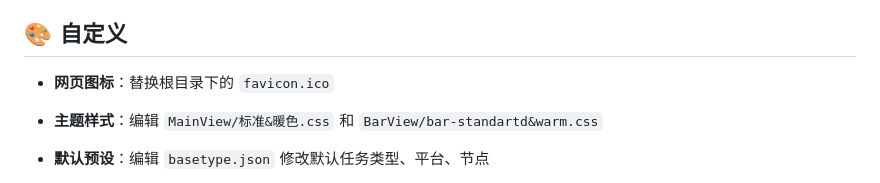
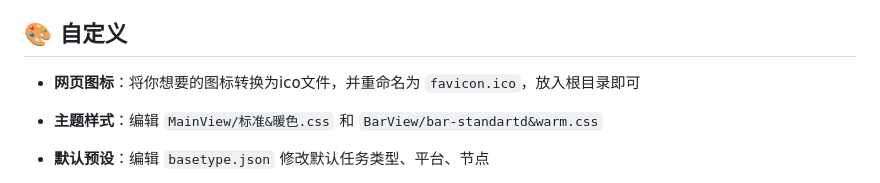
Before and after one commit to DragonMC233/Commission-Task-Helper, a Markdown page: README.md, the part around the change. GitHub-like rendering.

```diff
--- a/README.md
+++ b/README.md
@@ -70,7 +70,7 @@ python StartServer.py
 
 ## 🎨 自定义
 
-- **网页图标**：替换根目录下的 `favicon.ico`
+- **网页图标**：将你想要的图标转换为ico文件，并重命名为 `favicon.ico`，放入根目录即可
 - **主题样式**：编辑 `MainView/标准&暖色.css` 和 `BarView/bar-standartd&warm.css`
 - **默认预设**：编辑 `basetype.json` 修改默认任务类型、平台、节点
 
```
